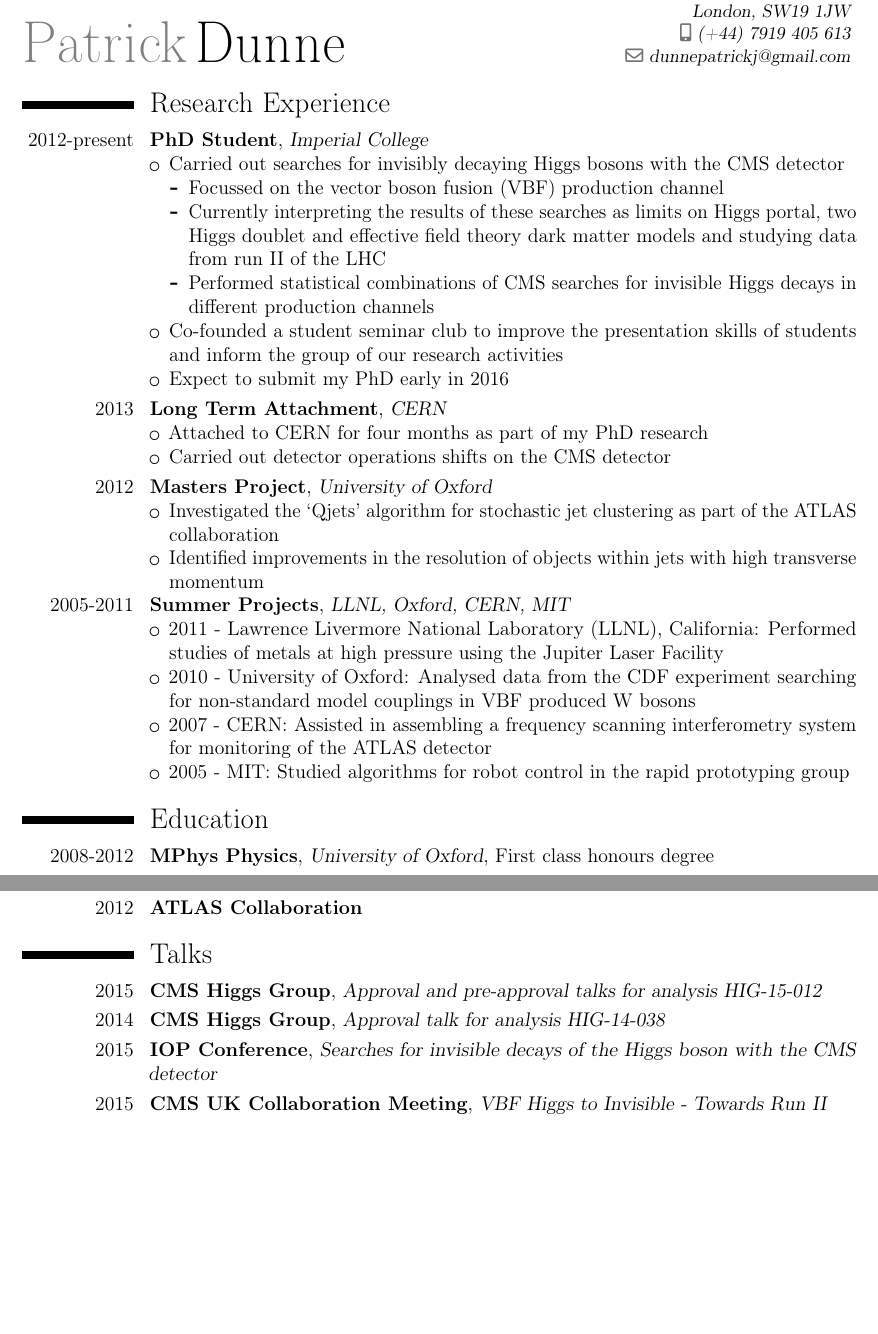
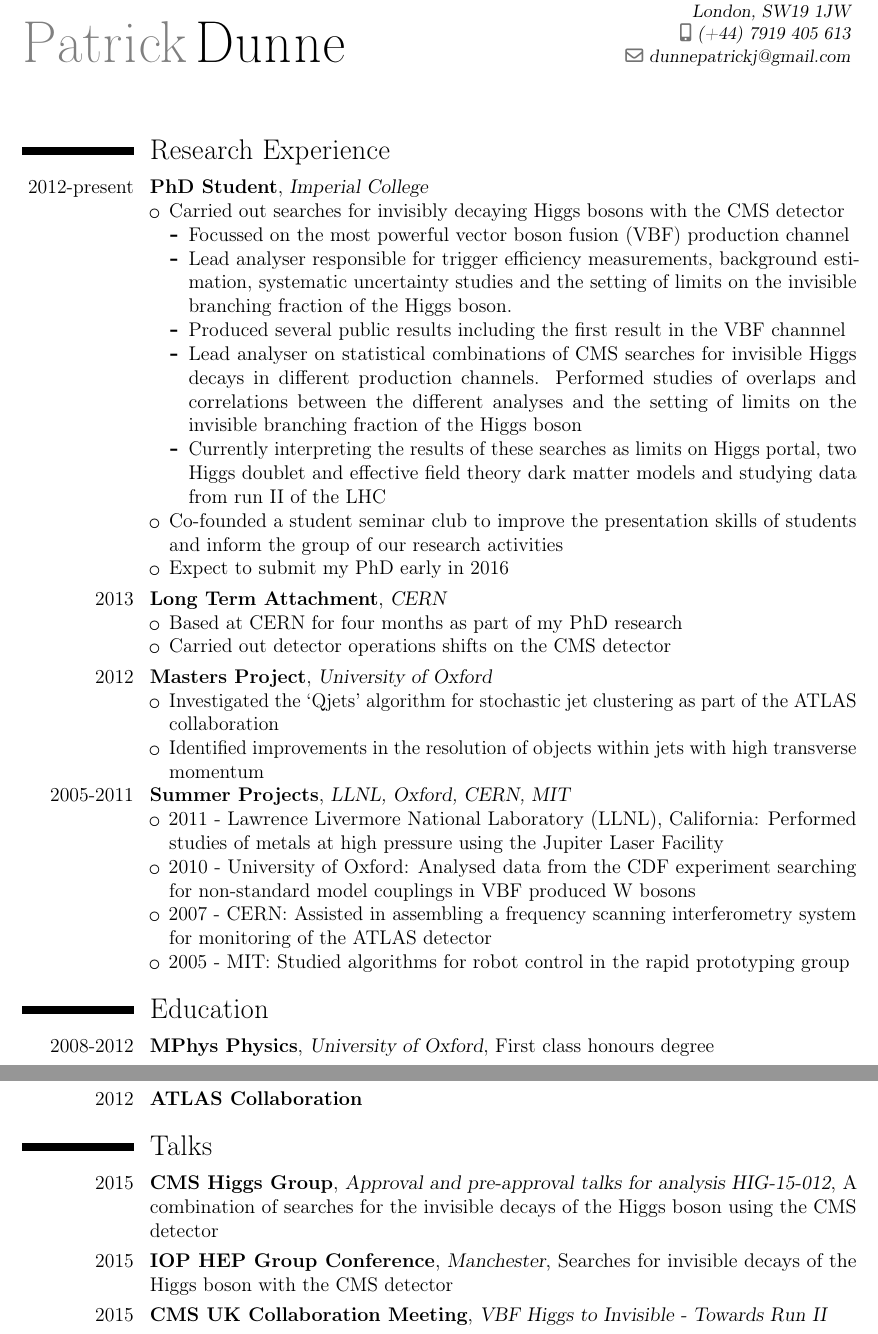
Before and after one commit to pjdunne/CV, a LaTeX CV (pdunneCV.tex): two parts of pages 1 and 2 of 3 before the commit and two parts of pages 1 and 3 of 4 after it, joined at a grey line, cut so that both start at the same text, the shorter picture padded with empty space. Compiled offline with pdfLaTeX.

Commit message:
update with Gavin comments

```diff
--- a/pdunneCV.tex
+++ b/pdunneCV.tex
@@ -20,23 +21,23 @@
 
 
-%\namefont \titlefont \addressfont \sectionfont \subsectionfont \hintfont \quotefont
+%\namefont \titlefont \addressfont \mysectionfont \subsectionfont \hintfont \quotefont
 
 \begin{document}
 
 \makecvtitle
 
-%!!Maybe negative vspace
+%\vspace{-1.5cm}
 
-\vspace{-1cm}
-
-\section{Research Experience}
+\mysection{Research Experience}
 \cventry{2012-present}{PhD Student}{Imperial College}{}{}{
    \begin{itemize}
    \myitem Carried out searches for invisibly decaying Higgs bosons with the CMS detector
    \begin{itemize}
-   \myitem Focussed on the vector boson fusion (VBF) production channel
+   \myitem Focussed on the most powerful vector boson fusion (VBF) production channel
+   \myitem Lead analyser responsible for trigger efficiency measurements, background estimation, systematic uncertainty studies and the setting of limits on the invisible branching fraction of the Higgs boson.
+   \myitem Produced several public results including the first result in the VBF channnel %!!
+   \myitem Lead analyser on statistical combinations of CMS searches for invisible Higgs decays in different production channels. Performed studies of overlaps and correlations between the different analyses and the setting of limits on the invisible branching fraction of the Higgs boson
    \myitem Currently interpreting the results of these searches as limits on Higgs portal, two Higgs doublet and effective field theory dark matter models and studying data from run II of the LHC
-   \myitem Performed statistical combinations of CMS searches for invisible Higgs decays in different production channels
    \end{itemize}
    \myitem Co-founded a student seminar club to improve the presentation skills of students and inform the group of our research activities
    \myitem Expect to submit my PhD early in 2016
@@ -44,7 +45,7 @@
  }
 \cventry{2013}{Long Term Attachment}{CERN}{}{}{
    \begin{itemize}
-   \myitem Attached to CERN for four months as part of my PhD research
+   \myitem Based at CERN for four months as part of my PhD research
    \myitem Carried out detector operations shifts on the CMS detector
    \end{itemize}
  }
@@ -65,7 +66,7 @@
   \end{itemize}
 }
 
-\section{Education}
+\mysection{Education}
 \cventry{2008-2012}{MPhys Physics}{University of Oxford}{First class honours degree}{}{}
 \cventry{2005-2008}{5 A levels, 11 GCSEs}{Sutton Grammar School}{}{}{
   \begin{itemize}
@@ -74,6 +75,6 @@
   \end{itemize}
 }
 
-\section{Academic Awards}
+\mysection{Academic Awards}
 \cventry{2014}{Poster Prize}{Imperial College Physics Department}{}{}{
   \begin{itemize}
@@ -154,10 +158,7 @@
 \cventry{2008-present}{Institute of Physics}{}{}{}{}
 \cventry{2012}{ATLAS Collaboration}{}{}{}{}
 
-\section{Talks}
-\cventry{2015}{CMS Higgs Group}{Approval and pre-approval talks for analysis HIG-15-012}{}{}{}
-\cventry{2014}{CMS Higgs Group}{Approval talk for analysis HIG-14-038}{}{}{}
-\cventry{2015}{IOP Conference}{Searches for invisible decays of the Higgs boson with the CMS detector}{}{}{}
+\mysection{Talks}
+\cventry{2015}{CMS Higgs Group}{Approval and pre-approval talks for analysis HIG-15-012}{A combination of searches for the invisible decays of the Higgs boson using the CMS detector}{}{}
+\cventry{2015}{IOP HEP Group Conference}{Manchester}{Searches for invisible decays of the Higgs boson with the CMS detector}{}{}
 \cventry{2015}{CMS UK Collaboration Meeting}{VBF Higgs to Invisible - Towards Run II}{}{}{}
-\cventry{2014}{PANIC Conference}{Searches for invisible decay modes of the Higgs boson with the CMS detector}{}{}{}
-\cventry{2014}{CMS Higgs Group}{Pre-approval talk for analysis HIG-13-030}{}{}{}
@@ -177,3 +181,4 @@
 \cventry{2015}{CMS Collaboration}{`Search for invisible decays of Higgs bosons in the vector boson fusion production mode'}{CMS Physics Analysis Summary - HIG-14-038}{}{
   \begin{itemize}
   \myitem Was the main analysis contact for the CMS review process
+  \myitem Lead analyser responsible for trigger efficiency measurement, background estimation, systematic uncertainty studies and setting limits on the Higgs boson invisible branching fraction
```
Also changed, not shown: pdunneCV.pdf, pdunneCV.tex (38 more changed lines).
